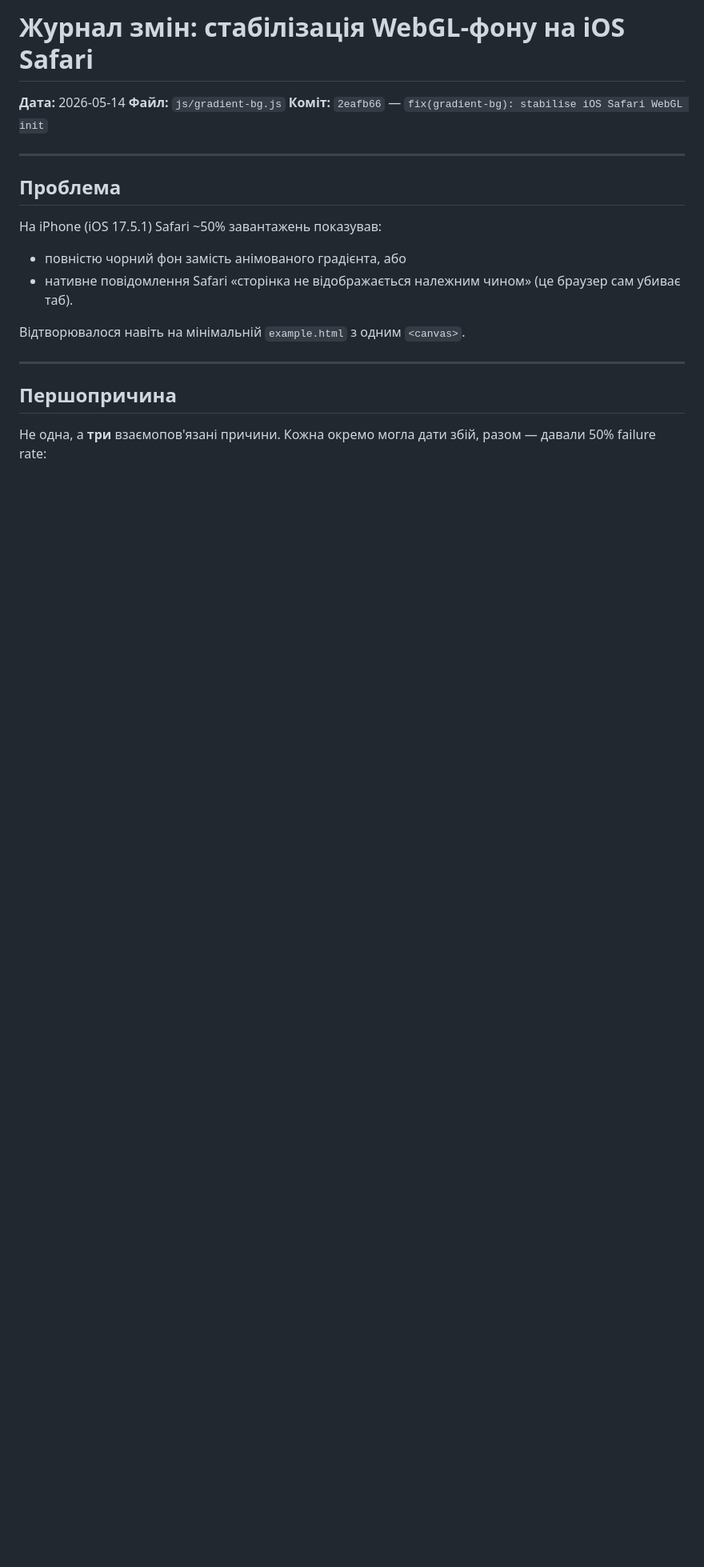
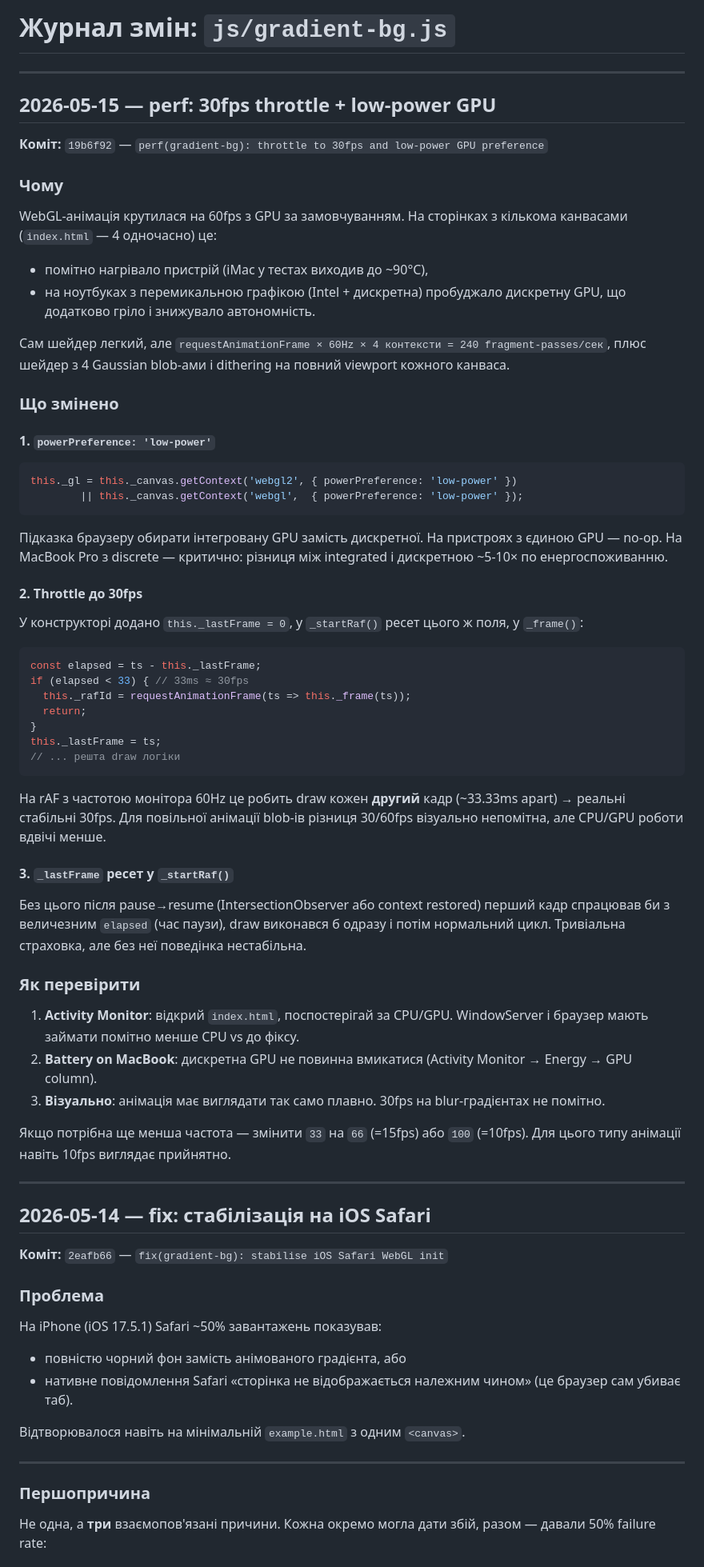
Before and after one commit to INGSOT/Ingsot_frontend, a Markdown page: CHANGELOG-gradient-bg.md, the part around one of its changes. Shown at 80% size. Rendered like a GitHub page; blank space fills up the shorter version.

Commit message:
docs(changelog): add 30fps throttle + low-power perf entry
Co-Authored-By: Claude Opus 4.7 (1M context) <noreply@anthropic.com>

````diff
--- a/CHANGELOG-gradient-bg.md
+++ b/CHANGELOG-gradient-bg.md
@@ -1,12 +1,65 @@
-# Журнал змін: стабілізація WebGL-фону на iOS Safari
-
-**Дата:** 2026-05-14
-**Файл:** `js/gradient-bg.js`
-**Коміт:** `2eafb66` — `fix(gradient-bg): stabilise iOS Safari WebGL init`
+# Журнал змін: `js/gradient-bg.js`
 
 ---
 
-## Проблема
+## 2026-05-15 — perf: 30fps throttle + low-power GPU
+
+**Коміт:** `19b6f92` — `perf(gradient-bg): throttle to 30fps and low-power GPU preference`
+
+### Чому
+
+WebGL-анімація крутилася на 60fps з GPU за замовчуванням. На сторінках з кількома канвасами (`index.html` — 4 одночасно) це:
+- помітно нагрівало пристрій (iMac у тестах виходив до ~90°C),
+- на ноутбуках з перемикальною графікою (Intel + дискретна) пробуджало дискретну GPU, що додатково гріло і знижувало автономність.
+
+Сам шейдер легкий, але `requestAnimationFrame × 60Hz × 4 контексти = 240 fragment-passes/сек`, плюс шейдер з 4 Gaussian blob-ами і dithering на повний viewport кожного канваса.
+
+### Що змінено
+
+#### 1. `powerPreference: 'low-power'`
+
+```js
+this._gl = this._canvas.getContext('webgl2', { powerPreference: 'low-power' })
+        || this._canvas.getContext('webgl',  { powerPreference: 'low-power' });
+```
+
+Підказка браузеру обирати інтегровану GPU замість дискретної. На пристроях з єдиною GPU — no-op. На MacBook Pro з discrete — критично: різниця між integrated і дискретною ~5-10× по енергоспоживанню.
+
+#### 2. Throttle до 30fps
+
+У конструкторі додано `this._lastFrame = 0`, у `_startRaf()` ресет цього ж поля, у `_frame()`:
+
+```js
+const elapsed = ts - this._lastFrame;
+if (elapsed < 33) { // 33ms ≈ 30fps
+  this._rafId = requestAnimationFrame(ts => this._frame(ts));
+  return;
+}
+this._lastFrame = ts;
+// ... решта draw логіки
+```
+
+На rAF з частотою монітора 60Hz це робить draw кожен **другий** кадр (~33.33ms apart) → реальні стабільні 30fps. Для повільної анімації blob-ів різниця 30/60fps візуально непомітна, але CPU/GPU роботи вдвічі менше.
+
+#### 3. `_lastFrame` ресет у `_startRaf()`
+
+Без цього після pause→resume (IntersectionObserver або context restored) перший кадр спрацював би з величезним `elapsed` (час паузи), draw виконався б одразу і потім нормальний цикл. Тривіальна страховка, але без неї поведінка нестабільна.
+
+### Як перевірити
+
+1. **Activity Monitor**: відкрий `index.html`, поспостерігай за CPU/GPU. WindowServer і браузер мають займати помітно менше CPU vs до фіксу.
+2. **Battery on MacBook**: дискретна GPU не повинна вмикатися (Activity Monitor → Energy → GPU column).
+3. **Візуально**: анімація має виглядати так само плавно. 30fps на blur-градієнтах не помітно.
+
+Якщо потрібна ще менша частота — змінити `33` на `66` (=15fps) або `100` (=10fps). Для цього типу анімації навіть 10fps виглядає прийнятно.
+
+---
+
+## 2026-05-14 — fix: стабілізація на iOS Safari
+
+**Коміт:** `2eafb66` — `fix(gradient-bg): stabilise iOS Safari WebGL init`
+
+### Проблема
 
 На iPhone (iOS 17.5.1) Safari ~50% завантажень показував:
 - повністю чорний фон замість анімованого градієнта, або
@@ -16,7 +69,7 @@
 
 ---
 
-## Першопричина
+### Першопричина
 
 Не одна, а **три** взаємопов'язані причини. Кожна окремо могла дати збій, разом — давали 50% failure rate:
 
````
Also changed, not shown: other parts of CHANGELOG-gradient-bg.md (+15 -15 lines).
